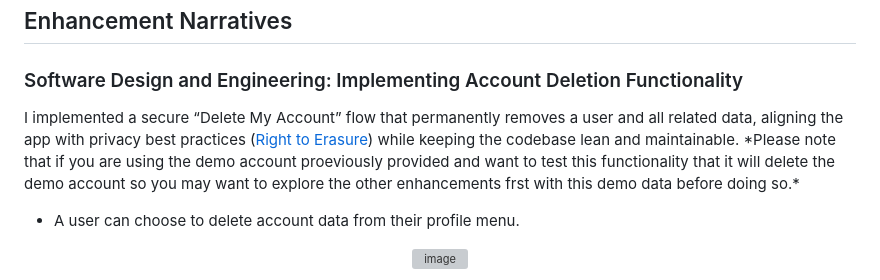
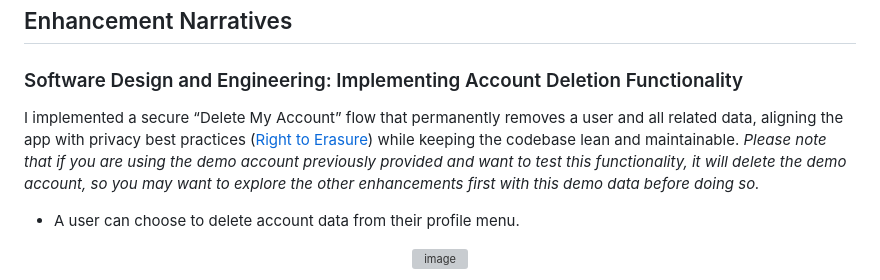
Before and after one commit to StellarNavi/StellarNavi.github.io, a Markdown page: README.md, the part around the change. GitHub-like rendering; grey boxes are pictures that could not be loaded.

Commit message:
Revise account deletion functionality description
Updated the account deletion narrative for clarity and added emphasis on demo account deletion.

```diff
--- a/README.md
+++ b/README.md
@@ -75,7 +75,8 @@ Here I discuss the code behind an early version of the web app, the structure of
 ## Enhancement Narratives
 
 ### Software Design and Engineering: Implementing Account Deletion Functionality
-<p>I implemented a secure “Delete My Account” flow that permanently removes a user and all related data, aligning the app with privacy best practices (<a href="https://gdpr-info.eu/art-17-gdpr/" target="_blank" rel="noopener">Right to Erasure</a>) while keeping the codebase lean and maintainable. *Please note that if you are using the demo account proeviously provided and want to test this functionality that it will delete the demo account so you may want to explore the other enhancements frst with this demo data before doing so.* </p>
+<p>I implemented a secure “Delete My Account” flow that permanently removes a user and all related data, aligning the app with privacy best practices (<a href="https://gdpr-info.eu/art-17-gdpr/" target="_blank" rel="noopener">Right to Erasure</a>) while keeping the codebase lean and maintainable. <em>Please note that if you are using the demo account previously provided and want to test this functionality, it will delete the demo account, so you may want to explore the other enhancements first with this demo data before doing so.</em>
+ </p>
 
 - A user can choose to delete account data from their profile menu.
 <p align="center">
```
